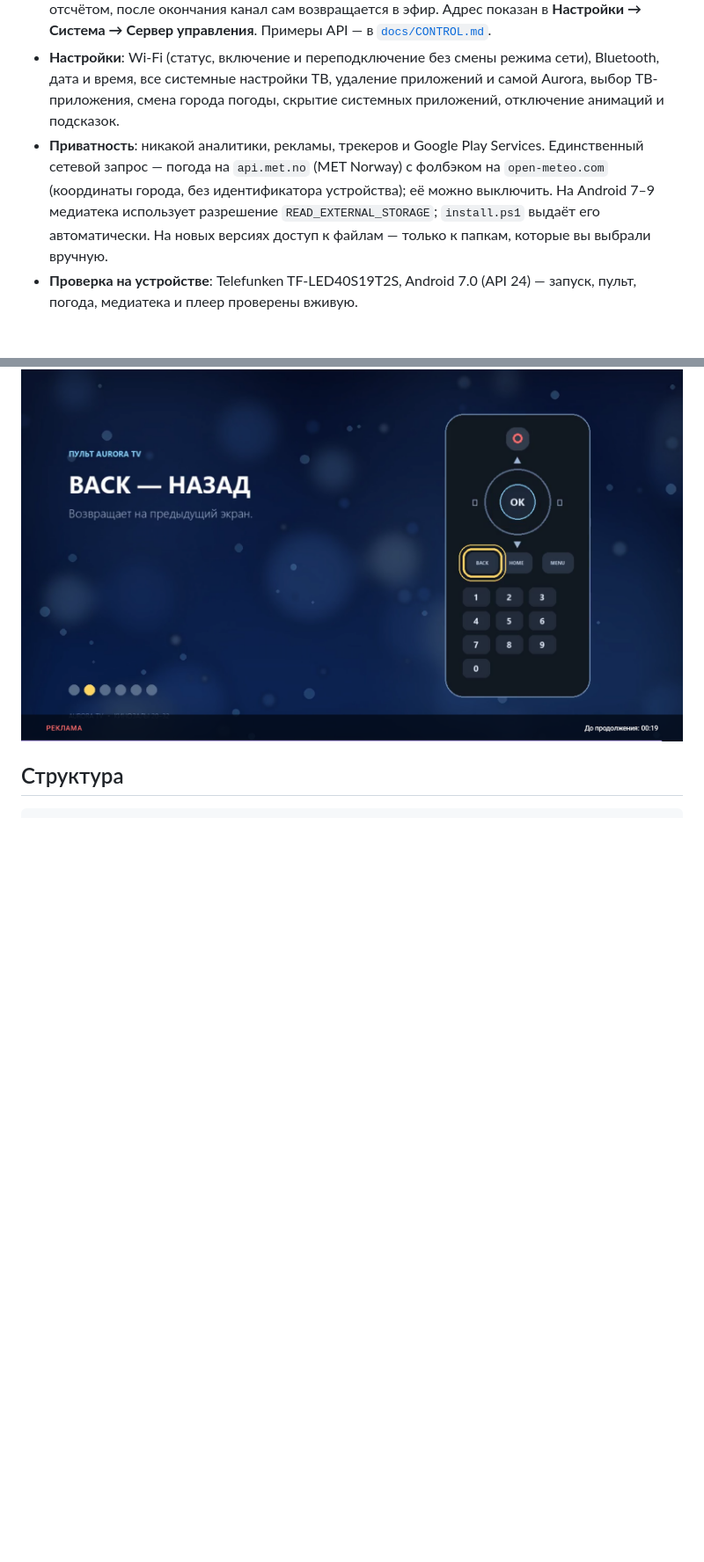
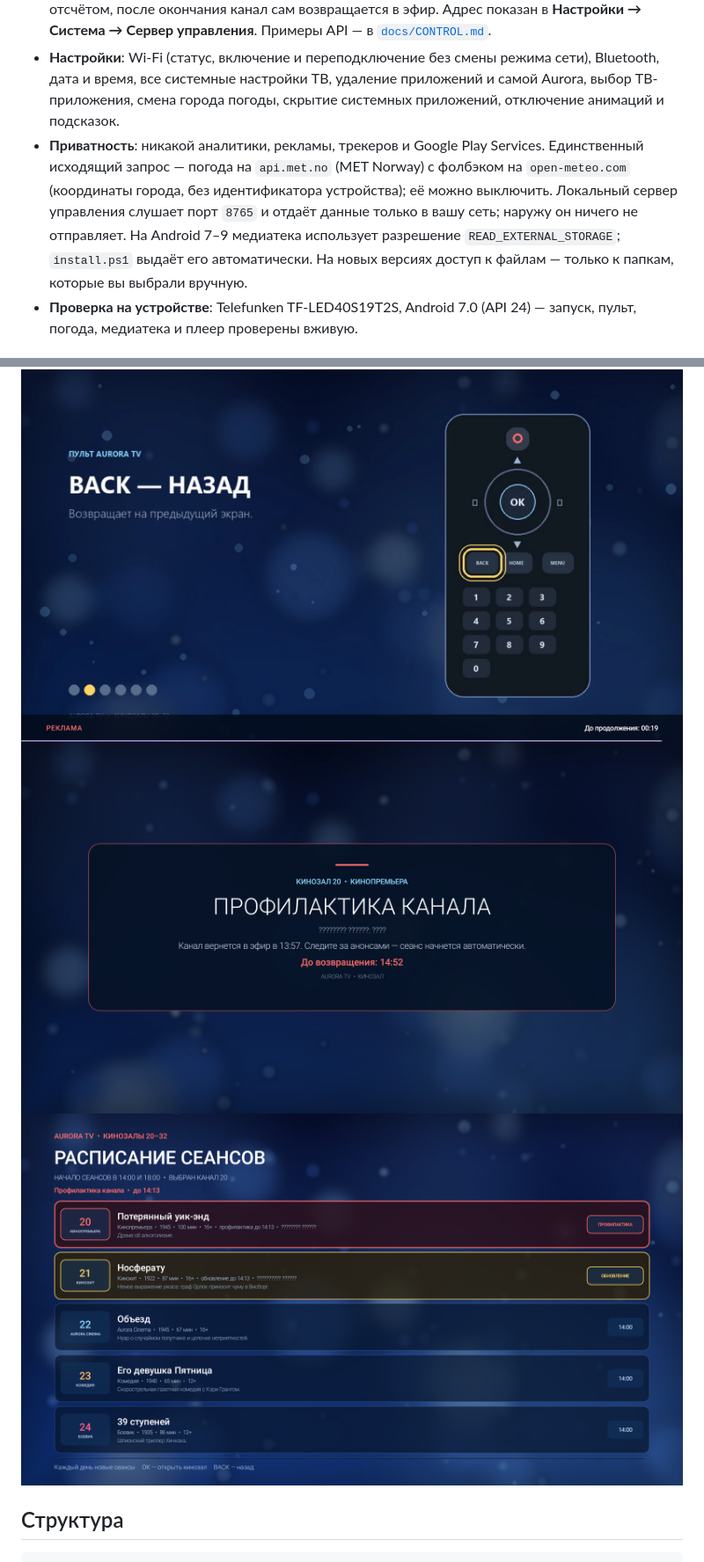
Before and after one commit to hidra0x/aurora-tv, a Markdown page: README.md, 2 parts joined by grey strips. Shown at 88% size. GitHub-like rendering; pictures changed too: docs/screenshots/cinema-maintenance-schedule.png (added), docs/screenshots/cinema-maintenance.png (added); blank space fills up the shorter version.

Commit message:
docs: add maintenance screenshots and server notes

```diff
--- a/README.md
+++ b/README.md
@@ -18,7 +18,7 @@
 - **Кино**: 13 линейных киноканалов **20–32**, сеансы в **14:00 и 18:00**. Вкладка «Кино» показывает афишу всех кинозалов на ближайший сеанс; можно подключиться к фильму с текущего места. Перед сеансом идут анимированные карточки фильмов и логотип AURORA TV, а в фильме бывает трёхминутный рекламный блок с короткими MP4-роликами (пульт, трейлер каналов, заставка). Есть спокойная фоновая музыка, плашки «Реклама», «Продолжение просмотра», «Титры». Фильмы — **public domain** с Archive.org; Zona и пиратские источники не используются. Подробности — в [`docs/CINEMA.md`](docs/CINEMA.md).
 - **Сервер управления**: встроенный HTTP-сервер на `http://IP_ТВ:8765`. С телефона или ПК в той же сети открывается панель: статусы каналов, профилактика, обновление, расписание. В кинозале вместо фильма появляется анимированная плашка «Профилактика» с обратным отсчётом, после окончания канал сам возвращается в эфир. Адрес показан в **Настройки → Система → Сервер управления**. Примеры API — в [`docs/CONTROL.md`](docs/CONTROL.md).
 - **Настройки**: Wi-Fi (статус, включение и переподключение без смены режима сети), Bluetooth, дата и время, все системные настройки ТВ, удаление приложений и самой Aurora, выбор ТВ-приложения, смена города погоды, скрытие системных приложений, отключение анимаций и подсказок.
-- **Приватность**: никакой аналитики, рекламы, трекеров и Google Play Services. Единственный сетевой запрос — погода на `api.met.no` (MET Norway) с фолбэком на `open-meteo.com` (координаты города, без идентификатора устройства); её можно выключить. На Android 7–9 медиатека использует разрешение `READ_EXTERNAL_STORAGE`; `install.ps1` выдаёт его автоматически. На новых версиях доступ к файлам — только к папкам, которые вы выбрали вручную.
+- **Приватность**: никакой аналитики, рекламы, трекеров и Google Play Services. Единственный исходящий запрос — погода на `api.met.no` (MET Norway) с фолбэком на `open-meteo.com` (координаты города, без идентификатора устройства); её можно выключить. Локальный сервер управления слушает порт `8765` и отдаёт данные только в вашу сеть; наружу он ничего не отправляет. На Android 7–9 медиатека использует разрешение `READ_EXTERNAL_STORAGE`; `install.ps1` выдаёт его автоматически. На новых версиях доступ к файлам — только к папкам, которые вы выбрали вручную.
 - **Проверка на устройстве**: Telefunken TF-LED40S19T2S, Android 7.0 (API 24) — запуск, пульт, погода, медиатека и плеер проверены вживую.
 
 ## Требования
@@ -145,6 +145,8 @@ SmartTube stable запускается и доходит до экрана вх
 ![Афиша кинозалов](docs/screenshots/cinema-schedule.png)
 ![Заставка с фильмами](docs/screenshots/cinema-showreel.png)
 ![Реклама: туториал по пульту](docs/screenshots/cinema-ad.png)
+![Профилактика канала](docs/screenshots/cinema-maintenance.png)
+![Афиша с профилактикой](docs/screenshots/cinema-maintenance-schedule.png)
 
 ## Структура
 
```
